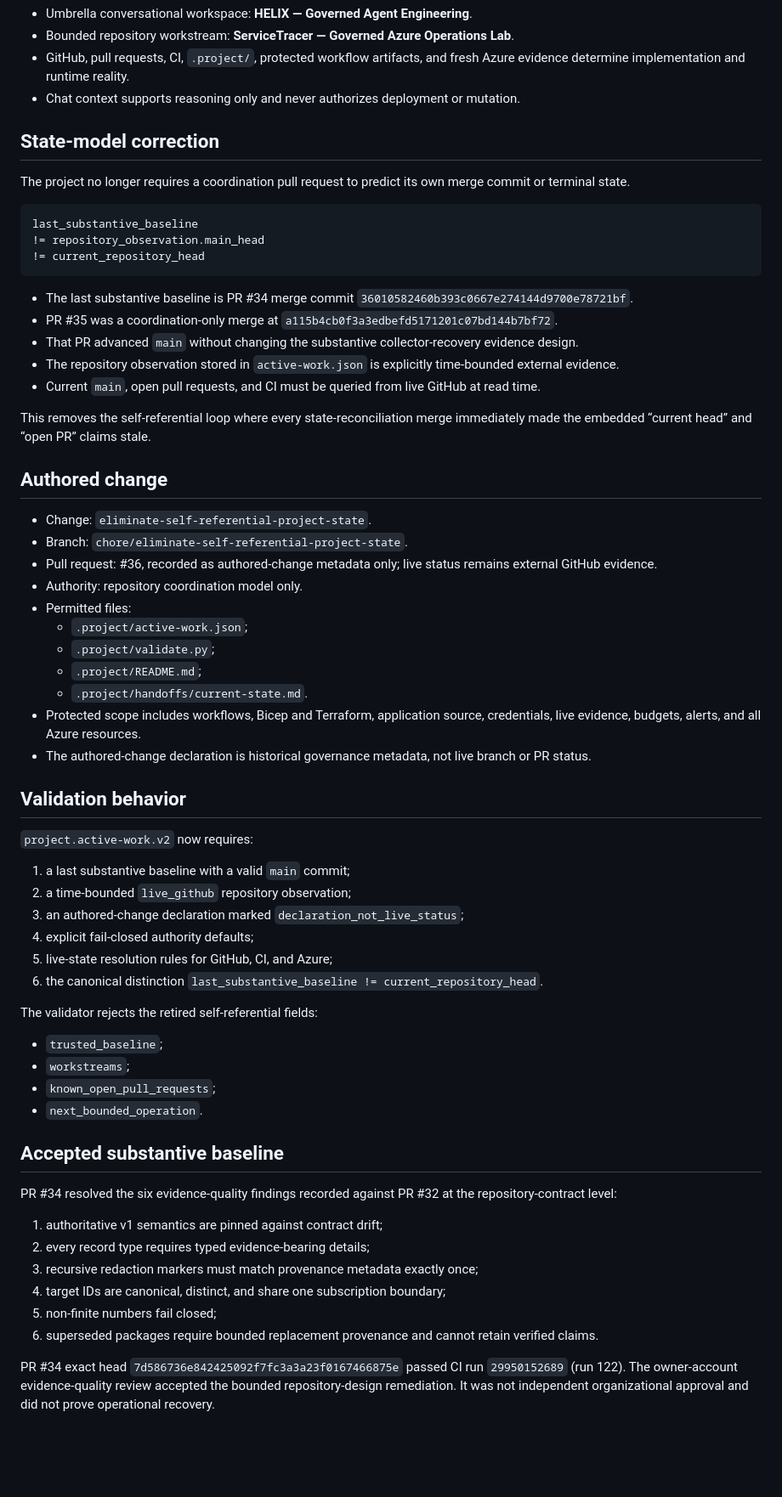
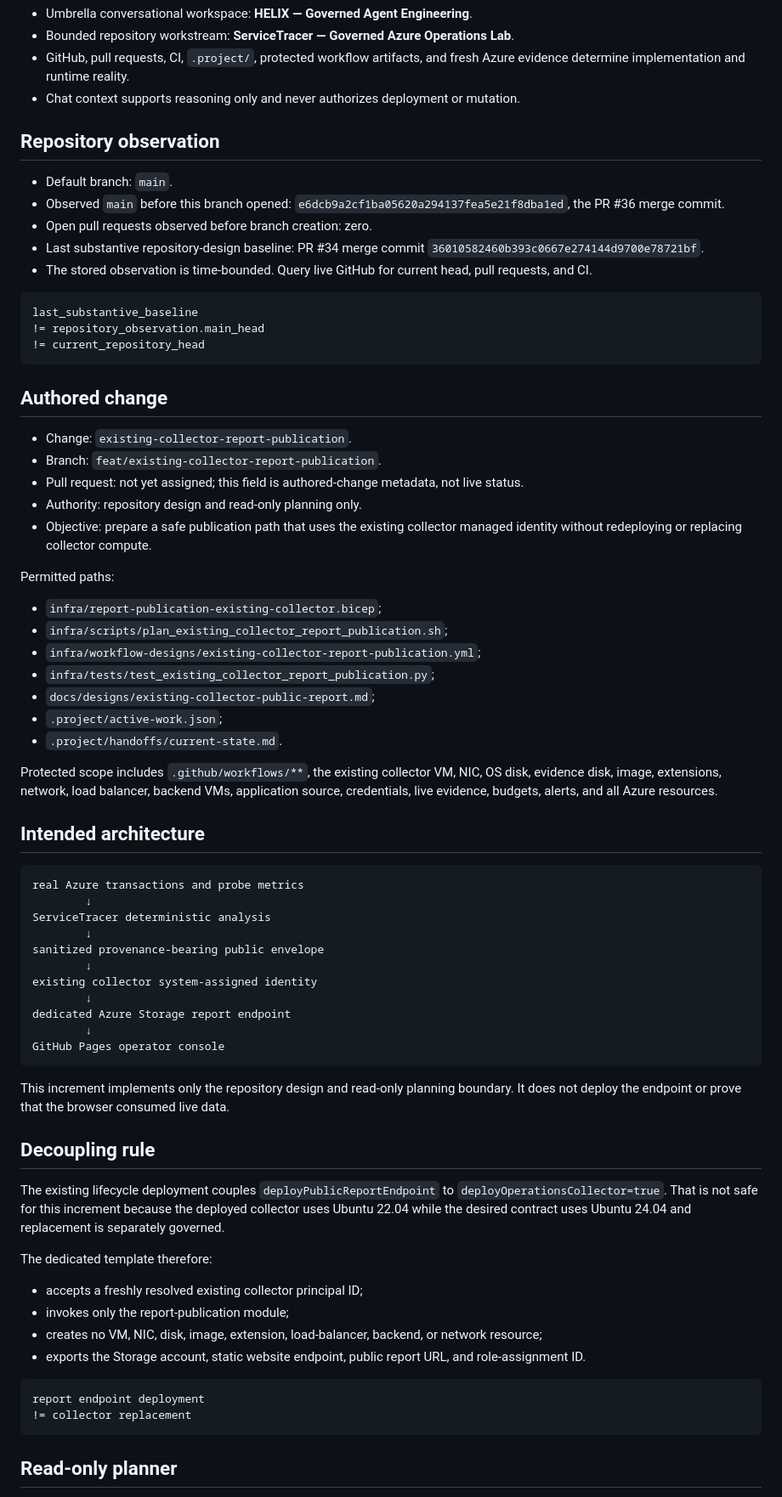
Before and after one commit to anthonyedgar30000/azure-iac-msp-lab, a Markdown page: .project/handoffs/current-state.md, the part around one of its changes. Shown at 85% size. Drawn GitHub-style; blank space fills up the shorter version.

Commit message:
Handoff existing-collector publication design

````diff
--- a/.project/handoffs/current-state.md
+++ b/.project/handoffs/current-state.md
@@ -7,9 +7,13 @@
 - GitHub, pull requests, CI, `.project/`, protected workflow artifacts, and fresh Azure evidence determine implementation and runtime reality.
 - Chat context supports reasoning only and never authorizes deployment or mutation.
 
-## State-model correction
+## Repository observation
 
-The project no longer requires a coordination pull request to predict its own merge commit or terminal state.
+- Default branch: `main`.
+- Observed `main` before this branch opened: `e6dcb9a2cf1ba05620a294137fea5e21f8dba1ed`, the PR #36 merge commit.
+- Open pull requests observed before branch creation: zero.
+- Last substantive repository-design baseline: PR #34 merge commit `36010582460b393c0667e274144d9700e78721bf`.
+- The stored observation is time-bounded. Query live GitHub for current head, pull requests, and CI.
 
 ```text
 last_substantive_baseline
@@ -17,55 +21,59 @@ last_substantive_baseline
 != current_repository_head
 ```
 
-- The last substantive baseline is PR #34 merge commit `36010582460b393c0667e274144d9700e78721bf`.
-- PR #35 was a coordination-only merge at `a115b4cb0f3a3edbefd5171201c07bd144b7bf72`.
-- That PR advanced `main` without changing the substantive collector-recovery evidence design.
-- The repository observation stored in `active-work.json` is explicitly time-bounded external evidence.
-- Current `main`, open pull requests, and CI must be queried from live GitHub at read time.
-
-This removes the self-referential loop where every state-reconciliation merge immediately made the embedded “current head” and “open PR” claims stale.
-
 ## Authored change
 
-- Change: `eliminate-self-referential-project-state`.
-- Branch: `chore/eliminate-self-referential-project-state`.
-- Pull request: #36, recorded as authored-change metadata only; live status remains external GitHub evidence.
-- Authority: repository coordination model only.
-- Permitted files:
-  - `.project/active-work.json`;
-  - `.project/validate.py`;
-  - `.project/README.md`;
-  - `.project/handoffs/current-state.md`.
-- Protected scope includes workflows, Bicep and Terraform, application source, credentials, live evidence, budgets, alerts, and all Azure resources.
-- The authored-change declaration is historical governance metadata, not live branch or PR status.
+- Change: `existing-collector-report-publication`.
+- Branch: `feat/existing-collector-report-publication`.
+- Pull request: not yet assigned; this field is authored-change metadata, not live status.
+- Authority: repository design and read-only planning only.
+- Objective: prepare a safe publication path that uses the existing collector managed identity without redeploying or replacing collector compute.
 
-## Validation behavior
+Permitted paths:
 
-`project.active-work.v2` now requires:
+- `infra/report-publication-existing-collector.bicep`;
+- `infra/scripts/plan_existing_collector_report_publication.sh`;
+- `infra/workflow-designs/existing-collector-report-publication.yml`;
+- `infra/tests/test_existing_collector_report_publication.py`;
+- `docs/designs/existing-collector-public-report.md`;
+- `.project/active-work.json`;
+- `.project/handoffs/current-state.md`.
 
-1. a last substantive baseline with a valid `main` commit;
-2. a time-bounded `live_github` repository observation;
-3. an authored-change declaration marked `declaration_not_live_status`;
-4. explicit fail-closed authority defaults;
-5. live-state resolution rules for GitHub, CI, and Azure;
-6. the canonical distinction `last_substantive_baseline != current_repository_head`.
+Protected scope includes `.github/workflows/**`, the existing collector VM, NIC, OS disk, evidence disk, image, extensions, network, load balancer, backend VMs, application source, credentials, live evidence, budgets, alerts, and all Azure resources.
 
-The validator rejects the retired self-referential fields:
+## Intended architecture
 
-- `trusted_baseline`;
-- `workstreams`;
-- `known_open_pull_requests`;
-- `next_bounded_operation`.
+```text
+real Azure transactions and probe metrics
+        ↓
+ServiceTracer deterministic analysis
+        ↓
+sanitized provenance-bearing public envelope
+        ↓
+existing collector system-assigned identity
+        ↓
+dedicated Azure Storage report endpoint
+        ↓
+GitHub Pages operator console
+```
 
-## Accepted substantive baseline
+This increment implements only the repository design and read-only planning boundary. It does not deploy the endpoint or prove that the browser consumed live data.
 
-PR #34 resolved the six evidence-quality findings recorded against PR #32 at the repository-contract level:
+## Decoupling rule
 
-1. authoritative v1 semantics are pinned against contract drift;
-2. every record type requires typed evidence-bearing details;
-3. recursive redaction markers must match provenance metadata exactly once;
-4. target IDs are canonical, distinct, and share one subscription boundary;
-5. non-finite numbers fail closed;
-6. superseded packages require bounded replacement provenance and cannot retain verified claims.
+The existing lifecycle deployment couples `deployPublicReportEndpoint` to `deployOperationsCollector=true`. That is not safe for this increment because the deployed collector uses Ubuntu 22.04 while the desired contract uses Ubuntu 24.04 and replacement is separately governed.
 
-PR #34 exact head `7d586736e842425092f7fc3a3a23f0167466875e` passed CI run `29950152689` (run 122). The owner-account evidence-quality review accepted the bounded repository-design remediation. It was not independent organizational approval and did not prove operational recovery.
+The dedicated template therefore:
+
+- accepts a freshly resolved existing collector principal ID;
+- invokes only the report-publication module;
+- creates no VM, NIC, disk, image, extension, load-balancer, backend, or network resource;
+- exports the Storage account, static website endpoint, public report URL, and role-assignment ID.
+
+```text
+report endpoint deployment
+!= collector replacement
+```
+
+## Read-only planner
+
````
Also changed, not shown: other parts of .project/handoffs/current-state.md (+93 -30 lines).
